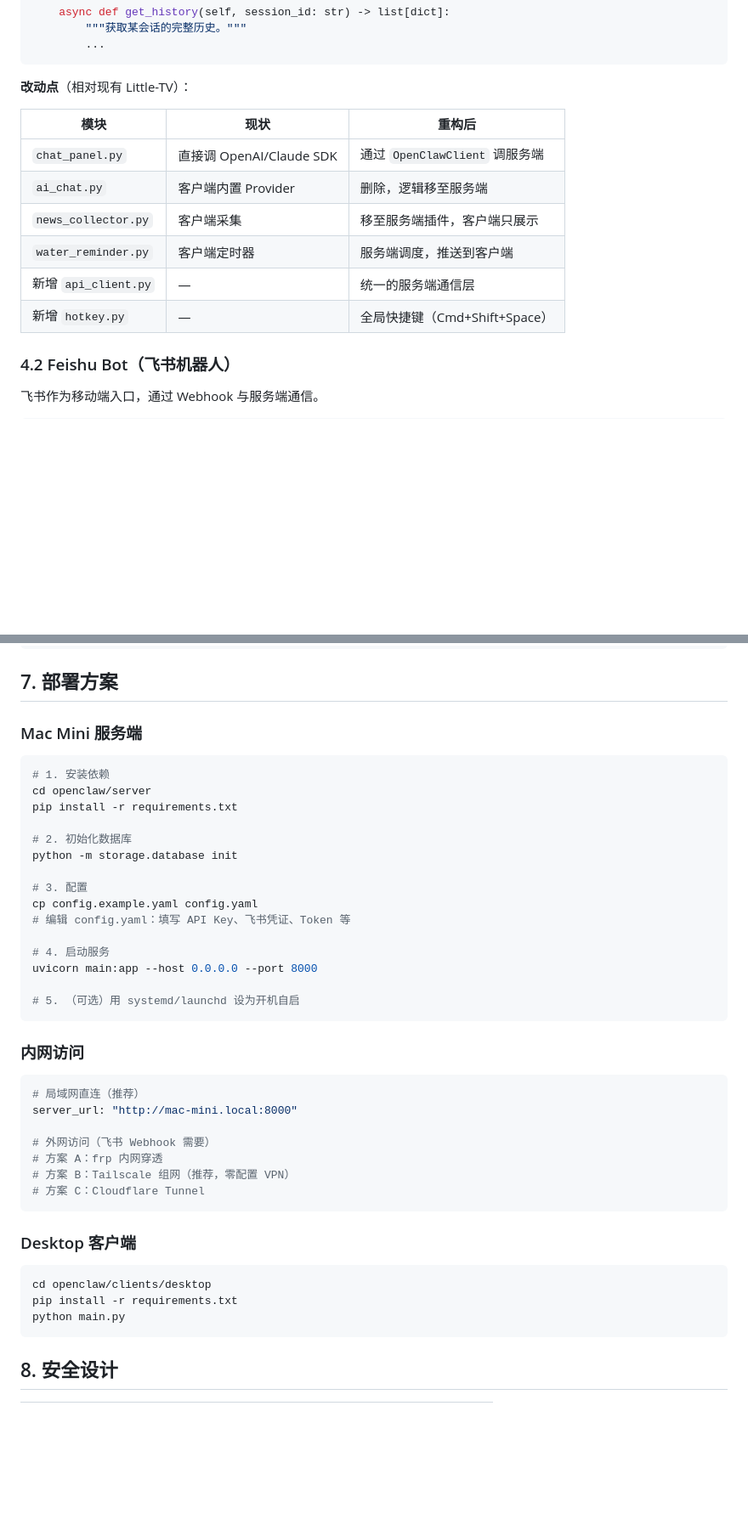
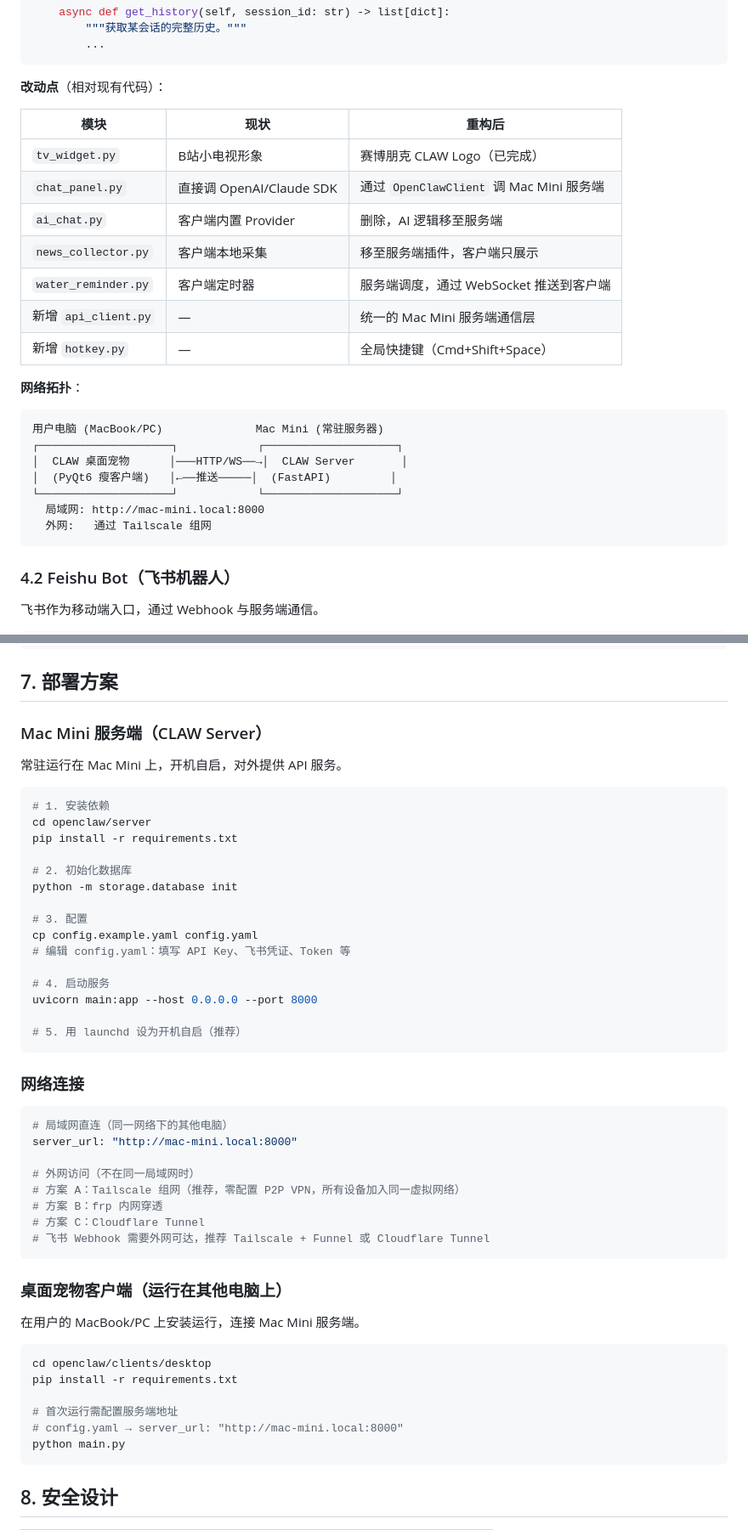
Before and after one commit to Extreme-S/CLAW, a Markdown page: docs/architecture-design.md, 2 parts joined by grey strips. Shown at 85% size. GitHub-like rendering; blank space fills up the shorter version.

````diff
--- a/docs/architecture-design.md
+++ b/docs/architecture-design.md
@@ -377,16 +384,28 @@ class OpenClawClient:
         ...
 ```
 
-**改动点**（相对现有 Little-TV）：
+**改动点**（相对现有代码）：
 
 | 模块 | 现状 | 重构后 |
 |---|---|---|
-| `chat_panel.py` | 直接调 OpenAI/Claude SDK | 通过 `OpenClawClient` 调服务端 |
-| `ai_chat.py` | 客户端内置 Provider | 删除，逻辑移至服务端 |
-| `news_collector.py` | 客户端采集 | 移至服务端插件，客户端只展示 |
-| `water_reminder.py` | 客户端定时器 | 服务端调度，推送到客户端 |
-| 新增 `api_client.py` | — | 统一的服务端通信层 |
+| `tv_widget.py` | B站小电视形象 | 赛博朋克 CLAW Logo（已完成） |
+| `chat_panel.py` | 直接调 OpenAI/Claude SDK | 通过 `OpenClawClient` 调 Mac Mini 服务端 |
+| `ai_chat.py` | 客户端内置 Provider | 删除，AI 逻辑移至服务端 |
+| `news_collector.py` | 客户端本地采集 | 移至服务端插件，客户端只展示 |
+| `water_reminder.py` | 客户端定时器 | 服务端调度，通过 WebSocket 推送到客户端 |
+| 新增 `api_client.py` | — | 统一的 Mac Mini 服务端通信层 |
 | 新增 `hotkey.py` | — | 全局快捷键（Cmd+Shift+Space） |
+
+**网络拓扑**：
+```
+用户电脑 (MacBook/PC)              Mac Mini (常驻服务器)
+┌────────────────────┐            ┌────────────────────┐
+│  CLAW 桌面宠物      │───HTTP/WS──→│  CLAW Server       │
+│  (PyQt6 瘦客户端)   │←──推送─────│  (FastAPI)         │
+└────────────────────┘            └────────────────────┘
+  局域网: http://mac-mini.local:8000
+  外网:   通过 Tailscale 组网
+```
 
 ### 4.2 Feishu Bot（飞书机器人）
 
@@ -498,7 +518,9 @@ class FeishuAdapter:
 
 ## 7. 部署方案
 
-### Mac Mini 服务端
+### Mac Mini 服务端（CLAW Server）
+
+常驻运行在 Mac Mini 上，开机自启，对外提供 API 服务。
 
 ```bash
 # 1. 安装依赖
@@ -515,26 +537,32 @@ cp config.example.yaml config.yaml
 # 4. 启动服务
 uvicorn main:app --host 0.0.0.0 --port 8000
 
-# 5. （可选）用 systemd/launchd 设为开机自启
+# 5. 用 launchd 设为开机自启（推荐）
 ```
 
-### 内网访问
+### 网络连接
 
 ```yaml
-# 局域网直连（推荐）
+# 局域网直连（同一网络下的其他电脑）
 server_url: "http://mac-mini.local:8000"
 
-# 外网访问（飞书 Webhook 需要）
-# 方案 A：frp 内网穿透
-# 方案 B：Tailscale 组网（推荐，零配置 VPN）
+# 外网访问（不在同一局域网时）
+# 方案 A：Tailscale 组网（推荐，零配置 P2P VPN，所有设备加入同一虚拟网络）
+# 方案 B：frp 内网穿透
 # 方案 C：Cloudflare Tunnel
+# 飞书 Webhook 需要外网可达，推荐 Tailscale + Funnel 或 Cloudflare Tunnel
 ```
 
-### Desktop 客户端
+### 桌面宠物客户端（运行在其他电脑上）
+
+在用户的 MacBook/PC 上安装运行，连接 Mac Mini 服务端。
 
 ```bash
 cd openclaw/clients/desktop
 pip install -r requirements.txt
+
+# 首次运行需配置服务端地址
+# config.yaml → server_url: "http://mac-mini.local:8000"
 python main.py
 ```
 
````
Also changed, not shown: other parts of docs/architecture-design.md (+28 -18 lines).
